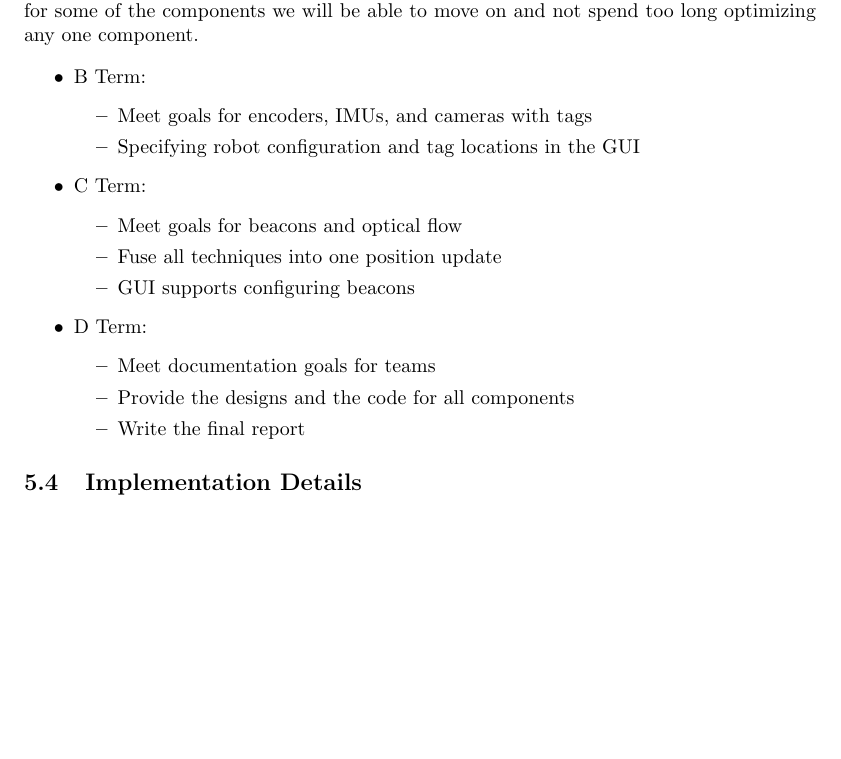
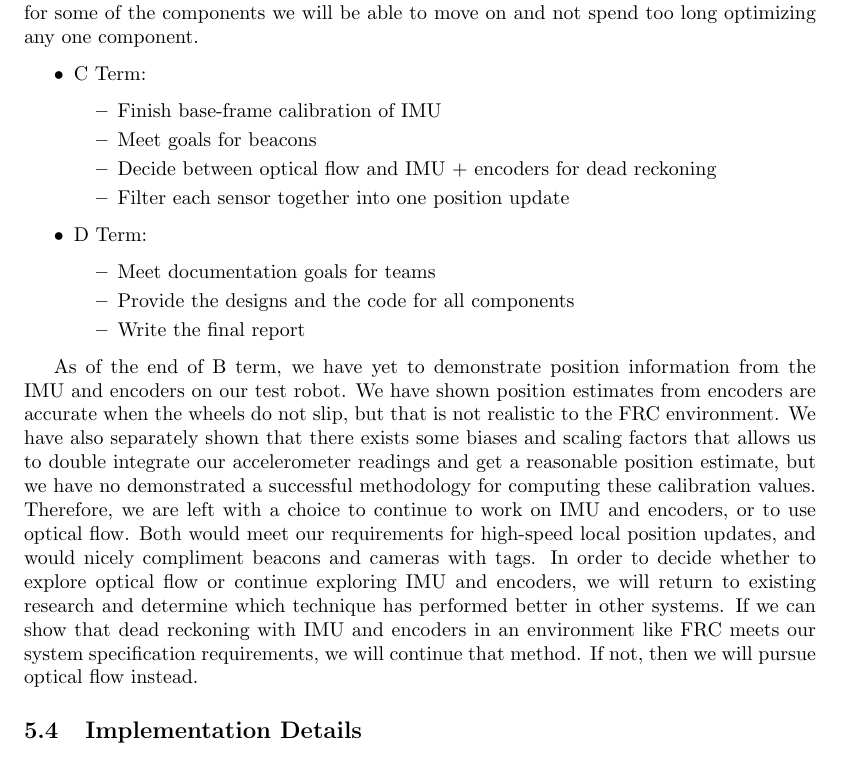
Before and after one commit to PHIL-MQP/b_term_report, a LaTeX document (b_term_report.tex): part of page 18 of 28, cut so that both start at the same text, the shorter picture padded with empty space. Compiled offline with pdfLaTeX.

Commit message:
rework goals

```diff
--- a/b_term_report.tex
+++ b/b_term_report.tex
@@ -286,16 +286,12 @@ A program using OpenCV ArUco library was ran for 100 frames to count the times o
     These goals will hopefully constrain the scope of each localization technique such that all of them can be incorporated to some degree. Furthermore, we have drafted a timeline of which of these goals we will focus on over the course of the year. For example, by choosing to start with encoders, IMUs, and cameras, we will be able to have a working localization system even without the other techniques. Additionally, we hope that by giving an end date for some of the components we will be able to move on and not spend too long optimizing any one component.
 
     \begin{itemize}
-      \item B Term:
-      \begin{itemize}
-        \item Meet goals for encoders, IMUs, and cameras with tags
-        \item Specifying robot configuration and tag locations in the GUI
-      \end{itemize}
       \item C Term:
       \begin{itemize}
-        \item Meet goals for beacons and optical flow
-        \item Fuse all techniques into one position update
-        \item GUI supports configuring beacons
+        \item Finish base-frame calibration of IMU
+        \item Meet goals for beacons
+        \item Decide between optical flow and IMU + encoders for dead reckoning
+        \item Filter each sensor together into one position update
       \end{itemize}
       \item D Term:
       \begin{itemize}
@@ -304,6 +300,8 @@ A program using OpenCV ArUco library was ran for 100 frames to count the times o
         \item Write the final report
       \end{itemize}
     \end{itemize}
+
+    As of the end of B term, we have yet to demonstrate position information from the IMU and encoders on our test robot. We have shown position estimates from encoders are accurate when the wheels do not slip, but that is not realistic to the FRC environment. We have also separately shown that there exists some biases and scaling factors that allows us to double integrate our accelerometer readings and get a reasonable position estimate, but we have no demonstrated a successful methodology for computing these calibration values. Therefore, we are left with a choice to continue to work on IMU and encoders, or to use optical flow. Both would meet our requirements for high-speed local position updates, and would nicely compliment beacons and cameras with tags. In order to decide whether to explore optical flow or continue exploring IMU and encoders, we will return to existing research and determine which technique has performed better in other systems. If we can show that dead reckoning with IMU and encoders in an environment like FRC meets our system specification requirements, we will continue that method. If not, then we will pursue optical flow instead.
 
   \subsection{Implementation Details}
 
```
Also changed, not shown: b_term_report.pdf.
